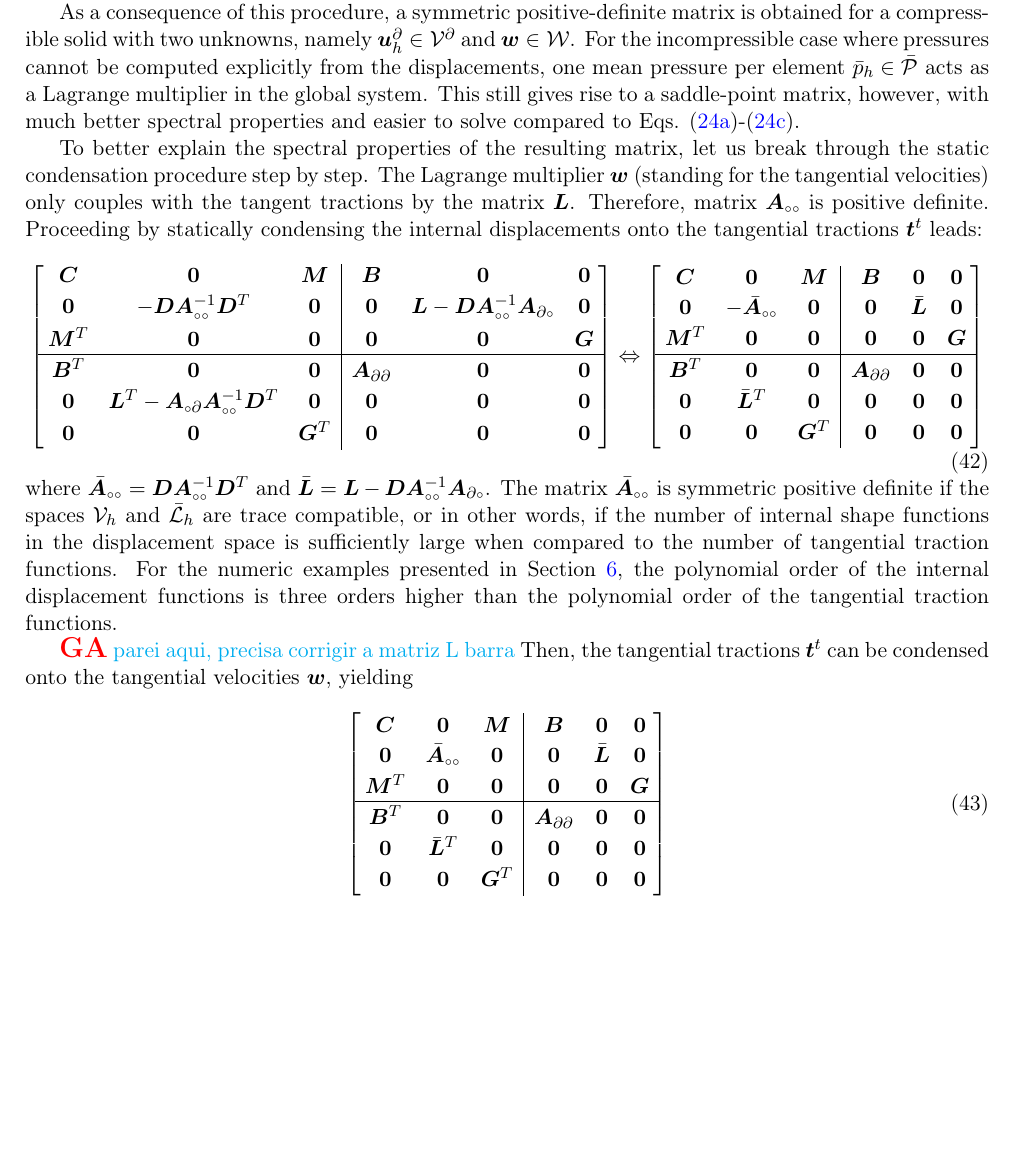
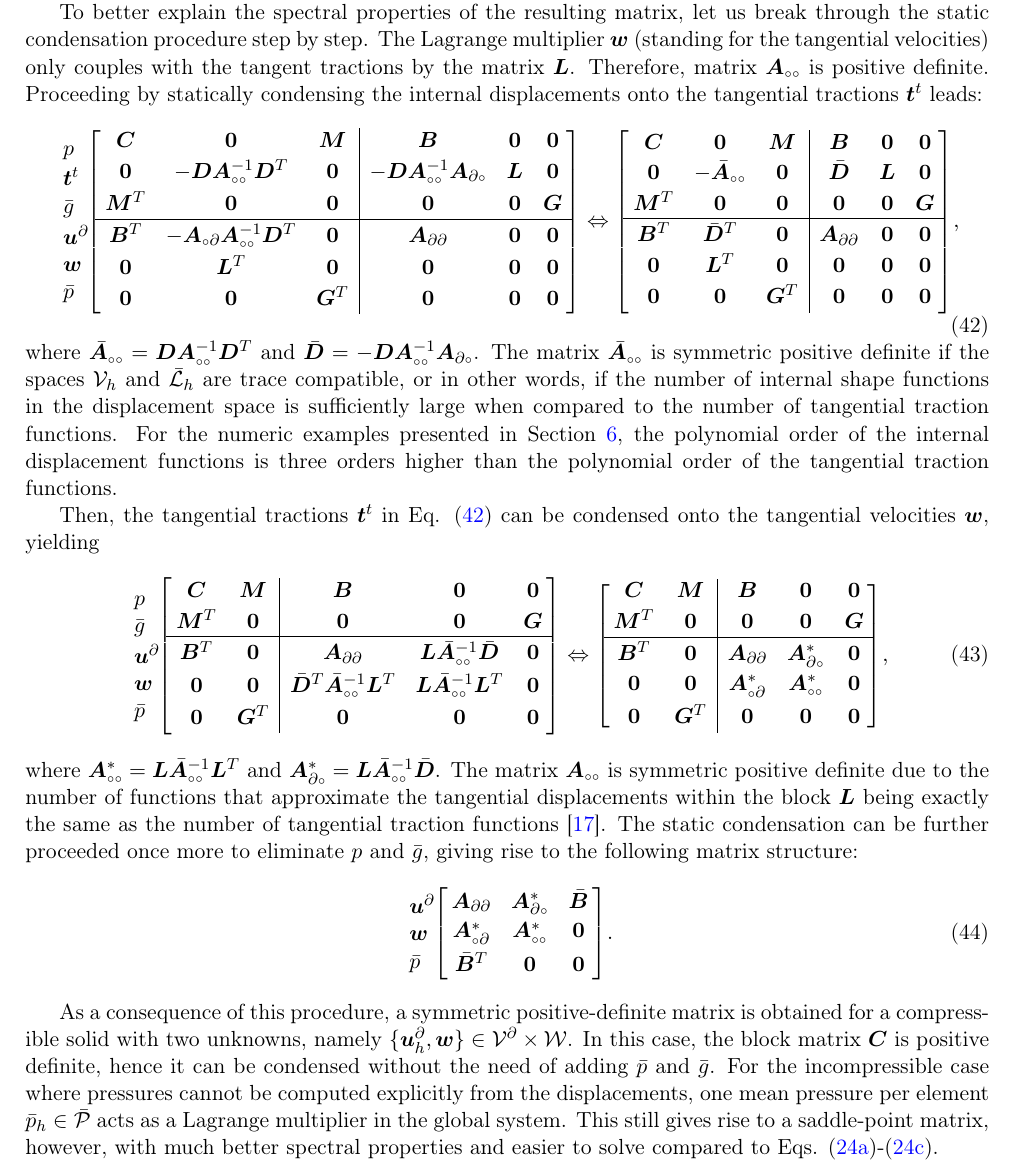
Before and after one commit to labmec/paper-hdiv-up, a LaTeX paper (main.tex): part of page 13 of 21, cut so that both start at the same text, the shorter picture padded with empty space. Compiled offline with pdfLaTeX; TikZ figures are drawn from their code, not taken from saved files.

Commit message:
finished static condensation section

```diff
--- a/main.tex
+++ b/main.tex
@@ -784,57 +784,82 @@ Writing Eq. \eqref{eq:block-matrix} in a compact form yields
 
 \noindent The internal variables are then recovered in a postprocess step by solving a local problem at element level: $\bm{\alpha}_i = \bm{K}_{ii}^{-1}(\bm{f}_i - \bm{K}_{ie}\bm{\alpha}_e)$.
 
-As a consequence of this procedure, a symmetric positive-definite matrix is obtained for a compressible solid with two unknowns, namely $\bm{u}^\partial_h \in \mathcal{V}^\partial$ and $\bm{w} \in \mathcal{W
-}$. For the incompressible case where pressures cannot be computed explicitly from the displacements, one mean pressure per element $\bar{p}_h \in \bar{\mathcal{P}}$ acts as a Lagrange multiplier in the global system. This still gives rise to a saddle-point matrix, however, with much better spectral properties and easier to solve compared to Eqs. \eqref{eq:semi-hybrid-weak-a}-\eqref{eq:semi-hybrid-weak-c}.
-
 To better explain the spectral properties of the resulting matrix, let us break through the static condensation procedure step by step. The Lagrange multiplier $\bm{w}$ (standing for the tangential velocities) only couples with the tangent tractions by the matrix $\bm{L}$. Therefore, matrix $\bm{A}_{\smallcirc\smallcirc}$ is positive definite. Proceeding by statically condensing the internal displacements onto the tangential tractions $\bm{t}^t$ leads:
 \begin{equation} \label{eq:block-matrix-1}
-	% \begin{NiceArray}{c}[cell-space-top-limit=2pt,cell-space-bottom-limit=2pt,extra-margin=2pt]
-	% 		p \rightarrow \\
-	% 		\bm{t}^t \rightarrow \\
-	% 		\bar{g} \rightarrow \\
-	% 		\bm{u}^\partial \rightarrow \\
-	% 		\bm{w} \rightarrow \\
-	% 		\bar{p} \rightarrow
-	% \end{NiceArray}
+	\begin{NiceArray}{l}[cell-space-top-limit=2pt,cell-space-bottom-limit=2pt,extra-margin=4pt]
+			p \\
+			\bm{t}^t \\
+			\bar{g} \\
+			\bm{u}^\partial \\
+			\bm{w} \\
+			\bar{p}
+	\end{NiceArray}
 	\begin{bNiceArray}{c c c | c c c}[cell-space-top-limit=2pt,cell-space-bottom-limit=2pt,extra-margin=2pt]
 			\bm{C} & \bm{0} & \bm{M} & \bm{B} & \bm{0} & \bm{0} \\
-			\bm{0} & -\bm{D}\bm{A}_{\smallcirc\smallcirc}^{-1}\bm{D}^T & \bm{0} & \bm{0} & \bm{L}-\bm{D}\bm{A}_{\smallcirc\smallcirc}^{-1}\bm{A}_{\partial\smallcirc} & \bm{0} \\
+			\bm{0} & -\bm{D}\bm{A}_{\smallcirc\smallcirc}^{-1}\bm{D}^T & \bm{0} & -\bm{D}\bm{A}_{\smallcirc\smallcirc}^{-1}\bm{A}_{\partial\smallcirc} & \bm{L} & \bm{0} \\
 			\bm{M}^T & \bm{0} & \bm{0} & \bm{0} & \bm{0} & \bm{G}
 			\\ \hline
-			\bm{B}^T & \bm{0} & \bm{0} & \bm{A}_{\partial\partial} & \bm{0} & \bm{0} \\
-			\bm{0} & \bm{L}^T-\bm{A}_{\smallcirc\partial}\bm{A}_{\smallcirc\smallcirc}^{-1}\bm{D}^T & \bm{0} & \bm{0} & \bm{0} & \bm{0} \\
+			\bm{B}^T & -\bm{A}_{\smallcirc\partial}\bm{A}_{\smallcirc\smallcirc}^{-1}\bm{D}^T & \bm{0} & \bm{A}_{\partial\partial} & \bm{0} & \bm{0} \\
+			\bm{0} & \bm{L}^T & \bm{0} & \bm{0} & \bm{0} & \bm{0} \\
 			\bm{0} & \bm{0} & \bm{G}^T & \bm{0} & \bm{0} & \bm{0}
 	\end{bNiceArray}
 	\Leftrightarrow
 	\begin{bNiceArray}{c c c | c c c}[cell-space-top-limit=2pt,cell-space-bottom-limit=2pt,extra-margin=2pt]
 		\bm{C} & \bm{0} & \bm{M} & \bm{B} & \bm{0} & \bm{0} \\
-		\bm{0} & -\bar{\bm{A}}_{\smallcirc\smallcirc} & \bm{0} & \bm{0} & \bar{\bm{L}} & \bm{0} \\
+		\bm{0} & -\bar{\bm{A}}_{\smallcirc\smallcirc} & \bm{0} & \bar{\bm{D}} & \bm{L} & \bm{0} \\
 		\bm{M}^T & \bm{0} & \bm{0} & \bm{0} & \bm{0} & \bm{G}
 		\\ \hline
-		\bm{B}^T & \bm{0} & \bm{0} & \bm{A}_{\partial\partial} & \bm{0} & \bm{0} \\
-		\bm{0} & \bar{\bm{L}}^T & \bm{0} & \bm{0} & \bm{0} & \bm{0} \\
+		\bm{B}^T & \bar{\bm{D}}^T & \bm{0} & \bm{A}_{\partial\partial} & \bm{0} & \bm{0} \\
+		\bm{0} & \bm{L}^T & \bm{0} & \bm{0} & \bm{0} & \bm{0} \\
 		\bm{0} & \bm{0} & \bm{G}^T & \bm{0} & \bm{0} & \bm{0}
-\end{bNiceArray}
+\end{bNiceArray},
 \end{equation}
 
-\noindent where $\bar{\bm{A}}_{\smallcirc\smallcirc}=\bm{D}\bm{A}_{\smallcirc\smallcirc}^{-1}\bm{D}^T$ and $\bar{\bm{L}}=\bm{L}-\bm{D}\bm{A}_{\smallcirc\smallcirc}^{-1}\bm{A}_{\partial\smallcirc}$. The matrix $\bar{\bm{A}}_{\smallcirc\smallcirc}$ is symmetric positive definite if the spaces $\mathcal{V}_{h}$ and $\bar{\mathcal{L}}_{h}$ are trace compatible, or in other words, if the number of internal shape functions in the displacement space is sufficiently large when compared to the number of tangential traction functions. For the numeric examples presented in Section \ref{sec:Examples}, the polynomial order of the internal displacement functions is three orders higher than the polynomial order of the tangential traction functions.
+\noindent where $\bar{\bm{A}}_{\smallcirc\smallcirc}=\bm{D}\bm{A}_{\smallcirc\smallcirc}^{-1}\bm{D}^T$ and $\bar{\bm{D}}=-\bm{D}\bm{A}_{\smallcirc\smallcirc}^{-1}\bm{A}_{\partial\smallcirc}$. The matrix $\bar{\bm{A}}_{\smallcirc\smallcirc}$ is symmetric positive definite if the spaces $\mathcal{V}_{h}$ and $\bar{\mathcal{L}}_{h}$ are trace compatible, or in other words, if the number of internal shape functions in the displacement space is sufficiently large when compared to the number of tangential traction functions. For the numeric examples presented in Section \ref{sec:Examples}, the polynomial order of the internal displacement functions is three orders higher than the polynomial order of the tangential traction functions.
 
-{\giovane parei aqui, precisa corrigir a matriz L barra}
-Then, the tangential tractions $\bm{t}^t$ can be condensed onto the tangential velocities $\bm{w}$, yielding
+Then, the tangential tractions $\bm{t}^t$ in Eq. \eqref{eq:block-matrix-1} can be condensed onto the tangential velocities $\bm{w}$, yielding
 \begin{equation} \label{eq:block-matrix-2}
-	\begin{bNiceArray}{c c c | c c c}[cell-space-top-limit=2pt,cell-space-bottom-limit=2pt,extra-margin=2pt]
-		\bm{C} & \bm{0} & \bm{M} & \bm{B} & \bm{0} & \bm{0} \\
-		\bm{0} & \bar{\bm{A}}_{\smallcirc\smallcirc} & \bm{0} & \bm{0} & \bar{\bm{L}} & \bm{0} \\
-		\bm{M}^T & \bm{0} & \bm{0} & \bm{0} & \bm{0} & \bm{G}
-		\\ \hline
-		\bm{B}^T & \bm{0} & \bm{0} & \bm{A}_{\partial\partial} & \bm{0} & \bm{0} \\
-		\bm{0} & \bar{\bm{L}}^T & \bm{0} & \bm{0} & \bm{0} & \bm{0} \\
-		\bm{0} & \bm{0} & \bm{G}^T & \bm{0} & \bm{0} & \bm{0}
-	\end{bNiceArray}
+	\begin{NiceArray}{l}[cell-space-top-limit=2pt,cell-space-bottom-limit=2pt,extra-margin=4pt]
+		p \\
+		\bar{g} \\
+		\bm{u}^\partial \\
+		\bm{w} \\
+		\bar{p}
+	\end{NiceArray}
+\begin{bNiceArray}{c c | c c c}[cell-space-top-limit=2pt,cell-space-bottom-limit=2pt,extra-margin=2pt]
+	\bm{C} & \bm{M} & \bm{B} & \bm{0} & \bm{0} \\
+	\bm{M}^T & \bm{0} & \bm{0} & \bm{0} & \bm{G}
+	\\ \hline
+	\bm{B}^T & \bm{0} & \bm{A}_{\partial\partial} & \bm{L}\bar{\bm{A}}_{\smallcirc\smallcirc}^{-1}\bar{\bm{D}} & \bm{0} \\
+	\bm{0} & \bm{0} & \bar{\bm{D}}^T\bar{\bm{A}}_{\smallcirc\smallcirc}^{-1}\bm{L}^T & \bm{L}\bar{\bm{A}}_{\smallcirc\smallcirc}^{-1}\bm{L}^T & \bm{0} \\
+	\bm{0} & \bm{G}^T & \bm{0} & \bm{0} & \bm{0}
+\end{bNiceArray}
+\Leftrightarrow
+\begin{bNiceArray}{c c | c c c}[cell-space-top-limit=2pt,cell-space-bottom-limit=2pt,extra-margin=2pt]
+	\bm{C} & \bm{M} & \bm{B} & \bm{0} & \bm{0} \\
+	\bm{M}^T & \bm{0} & \bm{0} & \bm{0} & \bm{G}
+	\\ \hline
+	\bm{B}^T & \bm{0} & \bm{A}_{\partial\partial} & \bm{A}_{\partial\smallcirc}^* & \bm{0} \\
+	\bm{0} & \bm{0} & \bm{A}_{\smallcirc\partial}^* & \bm{A}_{\smallcirc\smallcirc}^* & \bm{0} \\
+	\bm{0} & \bm{G}^T & \bm{0} & \bm{0} & \bm{0}
+\end{bNiceArray},
 \end{equation}
 
+\noindent where $\bm{A}_{\smallcirc\smallcirc}^*=\bm{L}\bar{\bm{A}}_{\smallcirc\smallcirc}^{-1}\bm{L}^T$ and $\bm{A}_{\partial\smallcirc}^*=\bm{L}\bar{\bm{A}}_{\smallcirc\smallcirc}^{-1}\bar{\bm{D}}$. The matrix $\bm{A}_{\smallcirc\smallcirc}$ is symmetric positive definite due to the number of functions that approximate the tangential displacements within the block $\bm{L}$ being exactly the same as the number of tangential traction functions \cite{puga2025stable}. The static condensation can be further proceeded once more to eliminate $p \text{ and } \bar{g}$, giving rise to the following matrix structure:
+\begin{equation} \label{eq:block-matrix-3}
+	\begin{NiceArray}{l}[cell-space-top-limit=2pt,cell-space-bottom-limit=2pt,extra-margin=4pt]
+		\bm{u}^\partial \\
+		\bm{w} \\
+		\bar{p}
+	\end{NiceArray}
+\begin{bNiceArray}{c c c}[cell-space-top-limit=2pt,cell-space-bottom-limit=2pt,extra-margin=2pt]
+	\bm{A}_{\partial\partial} & \bm{A}_{\partial\smallcirc}^* & \bar{\bm{B}} \\
+	\bm{A}_{\smallcirc\partial}^* & \bm{A}_{\smallcirc\smallcirc}^* & \bm{0} \\
+	\bar{\bm{B}}^T & \bm{0} & \bm{0}
+\end{bNiceArray}.
+\end{equation}
 
+As a consequence of this procedure, a symmetric positive-definite matrix is obtained for a compressible solid with two unknowns, namely $\{\bm{u}^\partial_h,\bm{w}\} \in \mathcal{V}^\partial \times \mathcal{W}$. In this case, the block matrix $\bm{C}$ is positive definite, hence it can be condensed without the need of adding $\bar{p}$ and $\bar{g}$. For the incompressible case where pressures cannot be computed explicitly from the displacements, one mean pressure per element $\bar{p}_h \in \bar{\mathcal{P}}$ acts as a Lagrange multiplier in the global system. This still gives rise to a saddle-point matrix, however, with much better spectral properties and easier to solve compared to Eqs. \eqref{eq:semi-hybrid-weak-a}-\eqref{eq:semi-hybrid-weak-c}.
 
 \section{Examples \label{sec:Examples}}
 
```
Also changed, not shown: main.tex (4 more changed lines).
